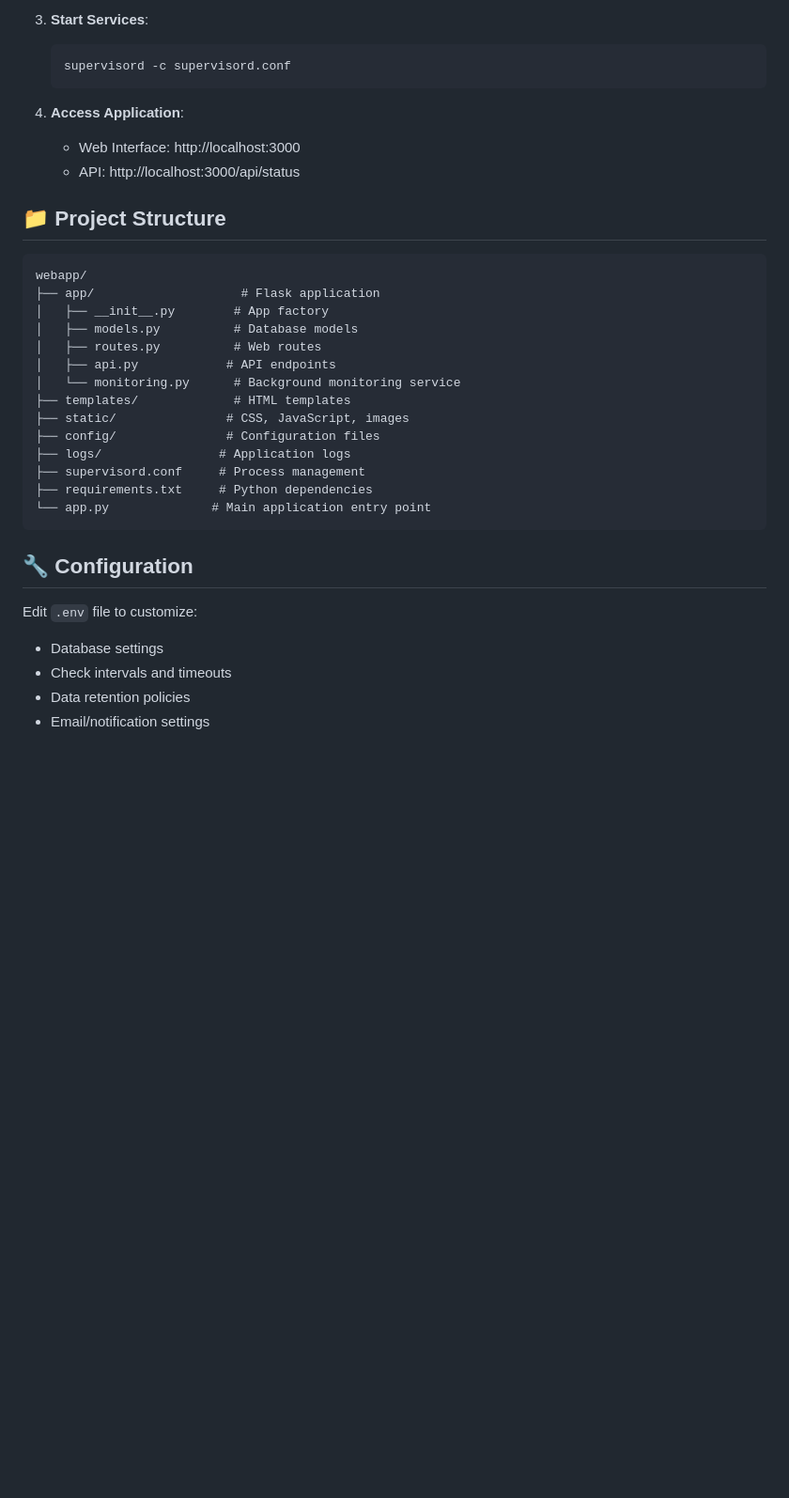
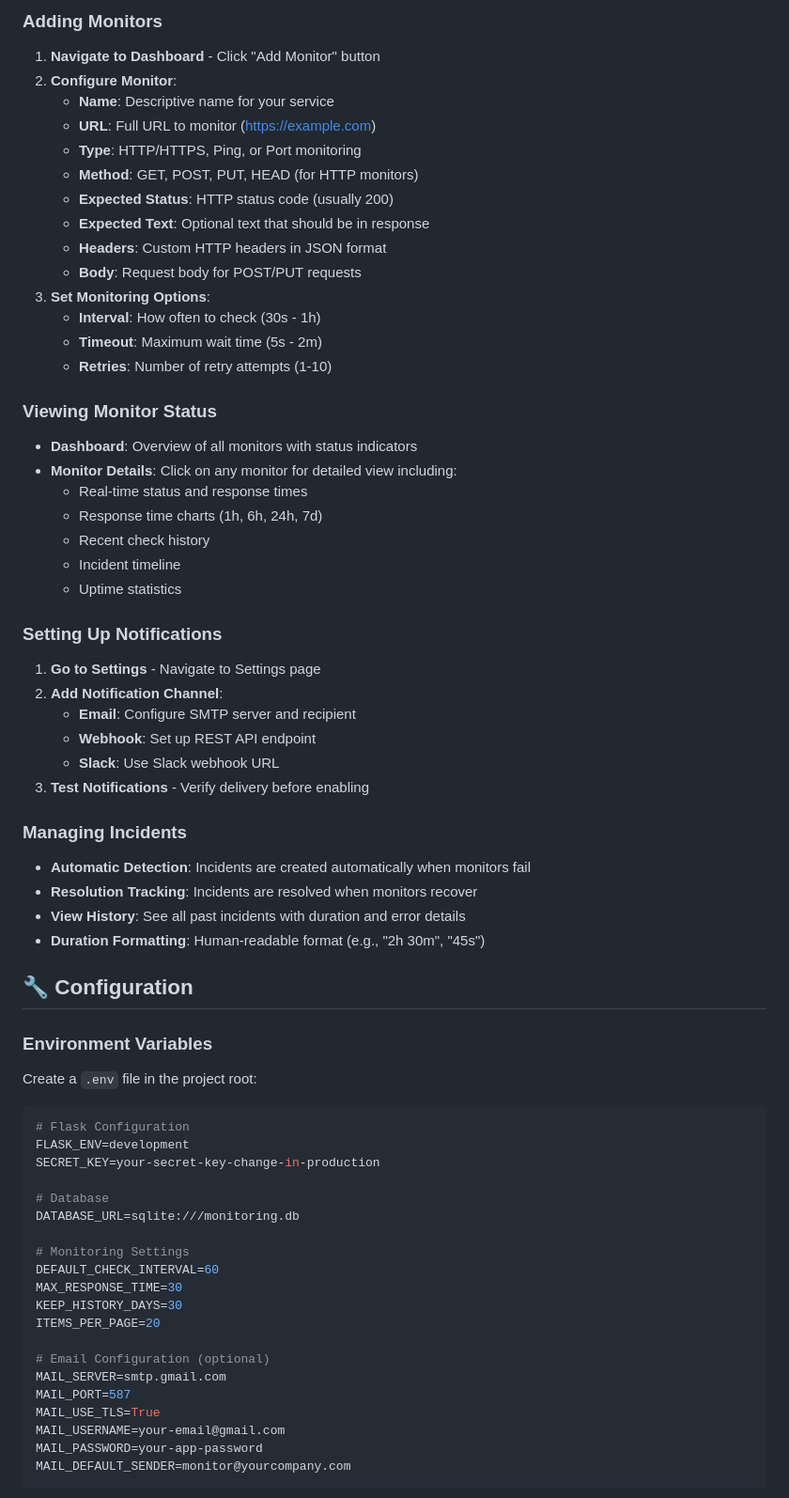
Before and after one commit to DustinSharber/my-uptime, a Markdown page: README.md, the part around one of its changes. Shown at 94% size. Drawn GitHub-style; blank space fills up the shorter version.

````diff
--- a/README.md
+++ b/README.md
@@ -150,36 +143,73 @@ Python Monitor is a full-featured uptime monitoring application that tracks the
 
-3. **Start Services**:
-   ```bash
-   supervisord -c supervisord.conf
-   ```
+### Adding Monitors
 
-4. **Access Application**:
-   - Web Interface: http://localhost:3000
-   - API: http://localhost:3000/api/status
+1. **Navigate to Dashboard** - Click "Add Monitor" button
+2. **Configure Monitor**:
+   - **Name**: Descriptive name for your service
+   - **URL**: Full URL to monitor (https://example.com)
+   - **Type**: HTTP/HTTPS, Ping, or Port monitoring
+   - **Method**: GET, POST, PUT, HEAD (for HTTP monitors)
+   - **Expected Status**: HTTP status code (usually 200)
+   - **Expected Text**: Optional text that should be in response
+   - **Headers**: Custom HTTP headers in JSON format
+   - **Body**: Request body for POST/PUT requests
+3. **Set Monitoring Options**:
+   - **Interval**: How often to check (30s - 1h)
+   - **Timeout**: Maximum wait time (5s - 2m)
+   - **Retries**: Number of retry attempts (1-10)
 
-## 📁 Project Structure
+### Viewing Monitor Status
 
-```
-webapp/
-├── app/                    # Flask application
-│   ├── __init__.py        # App factory
-│   ├── models.py          # Database models
-│   ├── routes.py          # Web routes
-│   ├── api.py            # API endpoints
-│   └── monitoring.py      # Background monitoring service
-├── templates/             # HTML templates
-├── static/               # CSS, JavaScript, images
-├── config/               # Configuration files
-├── logs/                # Application logs
-├── supervisord.conf     # Process management
-├── requirements.txt     # Python dependencies
-└── app.py              # Main application entry point
-```
+- **Dashboard**: Overview of all monitors with status indicators
+- **Monitor Details**: Click on any monitor for detailed view including:
+  - Real-time status and response times
+  - Response time charts (1h, 6h, 24h, 7d)
+  - Recent check history
+  - Incident timeline
+  - Uptime statistics
+
+### Setting Up Notifications
+
+1. **Go to Settings** - Navigate to Settings page
+2. **Add Notification Channel**:
+   - **Email**: Configure SMTP server and recipient
+   - **Webhook**: Set up REST API endpoint
+   - **Slack**: Use Slack webhook URL
+3. **Test Notifications** - Verify delivery before enabling
+
+### Managing Incidents
+
+- **Automatic Detection**: Incidents are created automatically when monitors fail
+- **Resolution Tracking**: Incidents are resolved when monitors recover
+- **View History**: See all past incidents with duration and error details
+- **Duration Formatting**: Human-readable format (e.g., "2h 30m", "45s")
 
 ## 🔧 Configuration
 
-Edit `.env` file to customize:
-- Database settings
-- Check intervals and timeouts
-- Data retention policies
-- Email/notification settings
+### Environment Variables
+
+Create a `.env` file in the project root:
+
+```bash
+# Flask Configuration
+FLASK_ENV=development
+SECRET_KEY=your-secret-key-change-in-production
+
+# Database
+DATABASE_URL=sqlite:///monitoring.db
+
+# Monitoring Settings
+DEFAULT_CHECK_INTERVAL=60
+MAX_RESPONSE_TIME=30
+KEEP_HISTORY_DAYS=30
+ITEMS_PER_PAGE=20
+
+# Email Configuration (optional)
+MAIL_SERVER=smtp.gmail.com
+MAIL_PORT=587
+MAIL_USE_TLS=True
+MAIL_USERNAME=your-email@gmail.com
+MAIL_PASSWORD=your-app-password
+MAIL_DEFAULT_SENDER=monitor@yourcompany.com
+```
+
````
Also changed, not shown: other parts of README.md (+294 -120 lines).
